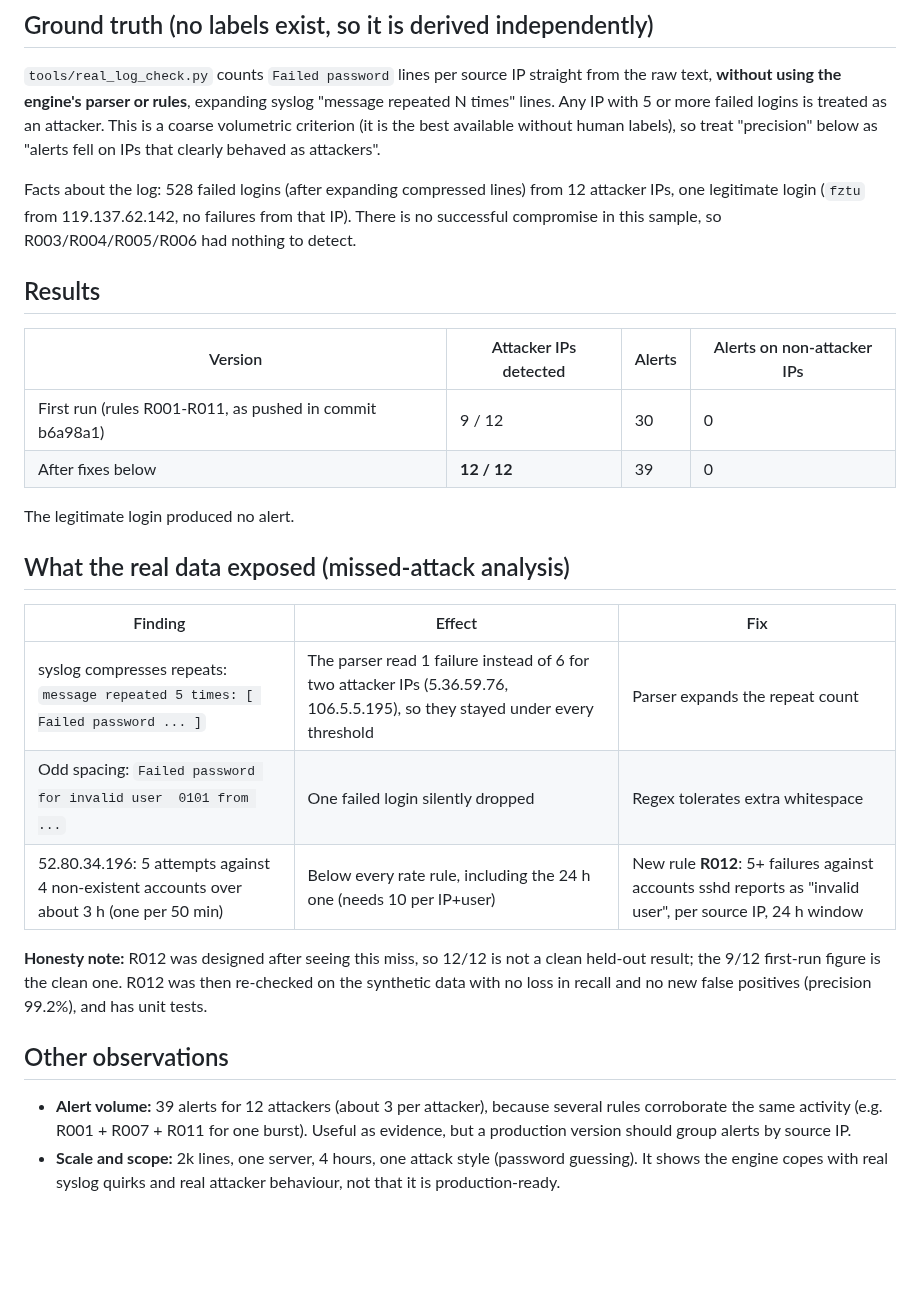
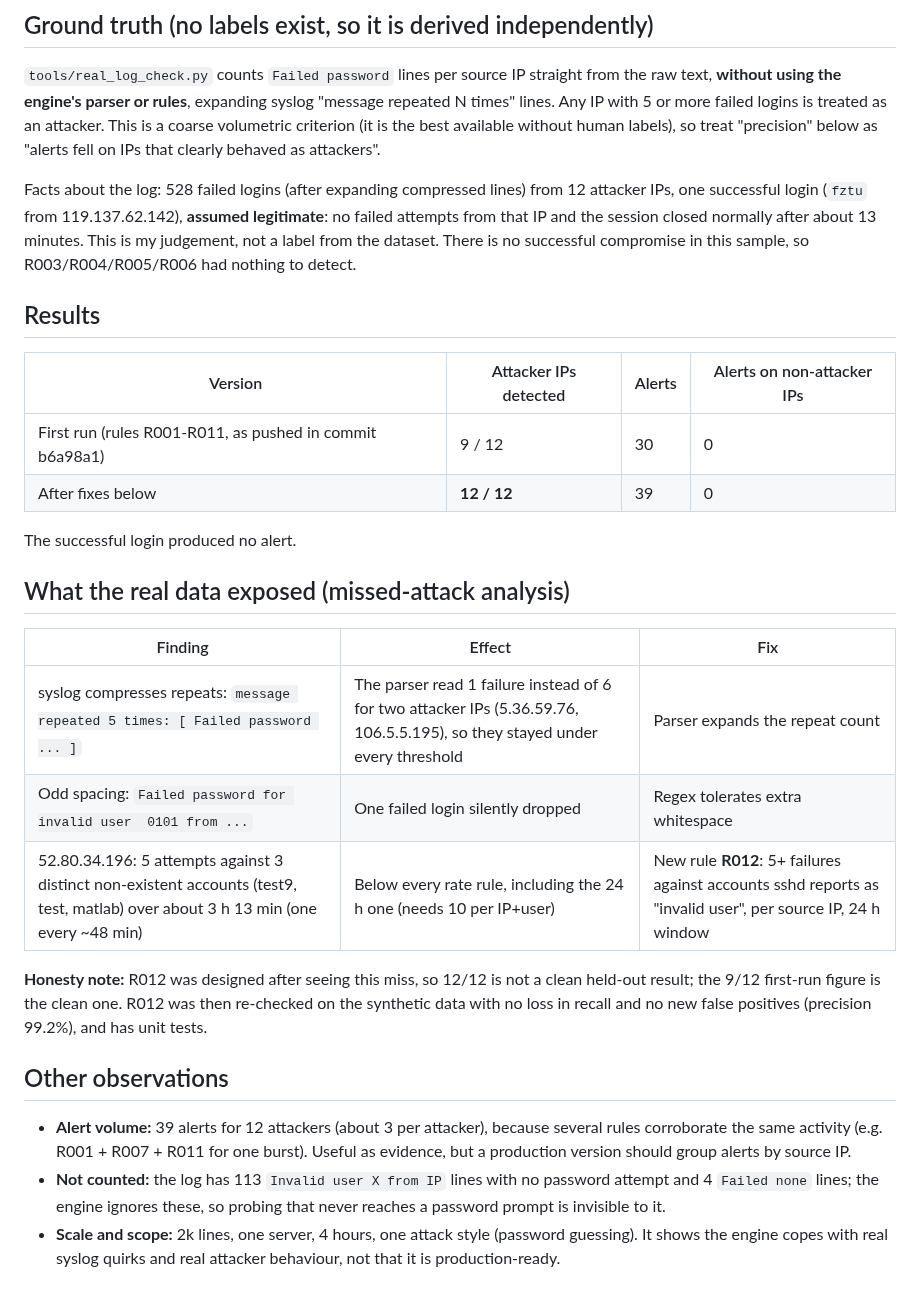
Before and after one commit to onewithalgo-web/cyberfox-detection-engine, a Markdown page: docs/REAL_DATA_TEST.md, the part around one of its changes. Drawn GitHub-style; blank space fills up the shorter version.

```diff
--- a/docs/REAL_DATA_TEST.md
+++ b/docs/REAL_DATA_TEST.md
@@ -11,7 +11,7 @@ python tools/real_log_check.py OpenSSH_2k.log --year 2015
 ## Ground truth (no labels exist, so it is derived independently)
 `tools/real_log_check.py` counts `Failed password` lines per source IP straight from the raw text, **without using the engine's parser or rules**, expanding syslog "message repeated N times" lines. Any IP with 5 or more failed logins is treated as an attacker. This is a coarse volumetric criterion (it is the best available without human labels), so treat "precision" below as "alerts fell on IPs that clearly behaved as attackers".
 
-Facts about the log: 528 failed logins (after expanding compressed lines) from 12 attacker IPs, one legitimate login (`fztu` from 119.137.62.142, no failures from that IP). There is no successful compromise in this sample, so R003/R004/R005/R006 had nothing to detect.
+Facts about the log: 528 failed logins (after expanding compressed lines) from 12 attacker IPs, one successful login (`fztu` from 119.137.62.142), **assumed legitimate**: no failed attempts from that IP and the session closed normally after about 13 minutes. This is my judgement, not a label from the dataset. There is no successful compromise in this sample, so R003/R004/R005/R006 had nothing to detect.
 
 ## Results
 | Version | Attacker IPs detected | Alerts | Alerts on non-attacker IPs |
@@ -19,17 +19,18 @@ Facts about the log: 528 failed logins (after expanding compressed lines) from 1
 | First run (rules R001-R011, as pushed in commit b6a98a1) | 9 / 12 | 30 | 0 |
 | After fixes below | **12 / 12** | 39 | 0 |
 
-The legitimate login produced no alert.
+The successful login produced no alert.
 
 ## What the real data exposed (missed-attack analysis)
 | Finding | Effect | Fix |
 |---|---|---|
 | syslog compresses repeats: `message repeated 5 times: [ Failed password ... ]` | The parser read 1 failure instead of 6 for two attacker IPs (5.36.59.76, 106.5.5.195), so they stayed under every threshold | Parser expands the repeat count |
 | Odd spacing: `Failed password for invalid user  0101 from ...` | One failed login silently dropped | Regex tolerates extra whitespace |
-| 52.80.34.196: 5 attempts against 4 non-existent accounts over about 3 h (one per 50 min) | Below every rate rule, including the 24 h one (needs 10 per IP+user) | New rule **R012**: 5+ failures against accounts sshd reports as "invalid user", per source IP, 24 h window |
+| 52.80.34.196: 5 attempts against 3 distinct non-existent accounts (test9, test, matlab) over about 3 h 13 min (one every ~48 min) | Below every rate rule, including the 24 h one (needs 10 per IP+user) | New rule **R012**: 5+ failures against accounts sshd reports as "invalid user", per source IP, 24 h window |
 
 **Honesty note:** R012 was designed after seeing this miss, so 12/12 is not a clean held-out result; the 9/12 first-run figure is the clean one. R012 was then re-checked on the synthetic data with no loss in recall and no new false positives (precision 99.2%), and has unit tests.
 
 ## Other observations
 - **Alert volume:** 39 alerts for 12 attackers (about 3 per attacker), because several rules corroborate the same activity (e.g. R001 + R007 + R011 for one burst). Useful as evidence, but a production version should group alerts by source IP.
+- **Not counted:** the log has 113 `Invalid user X from IP` lines with no password attempt and 4 `Failed none` lines; the engine ignores these, so probing that never reaches a password prompt is invisible to it.
 - **Scale and scope:** 2k lines, one server, 4 hours, one attack style (password guessing). It shows the engine copes with real syslog quirks and real attacker behaviour, not that it is production-ready.
```
Also changed, not shown: other parts of docs/REAL_DATA_TEST.md (+1 -1 lines), README.md (+18 -10 lines), docs/dashboard.jpg, 5 other files.
